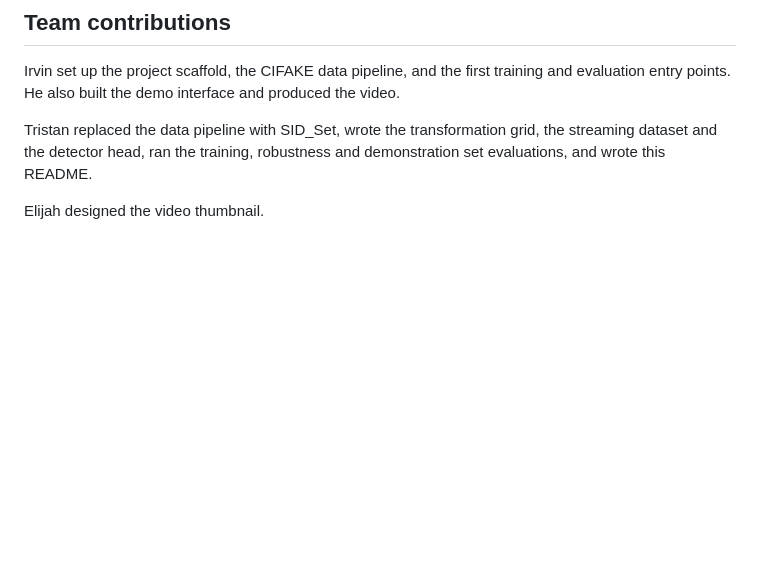
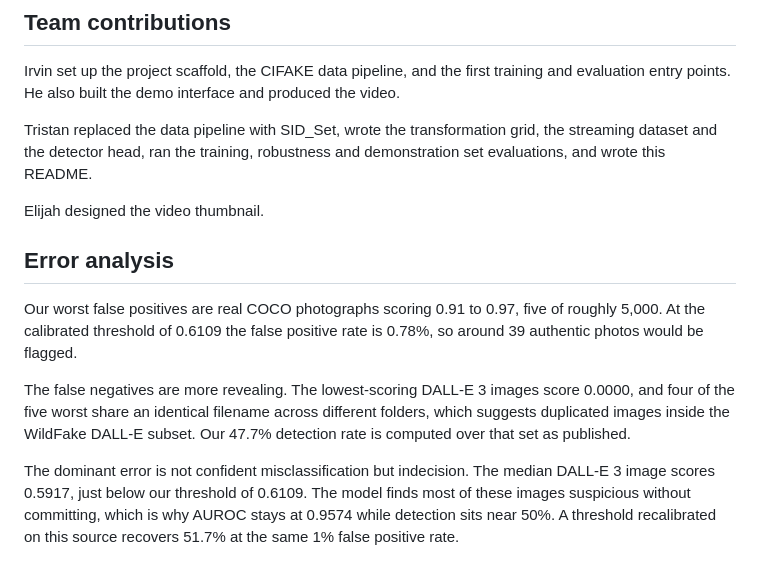
Before and after one commit to irtan-cell/ByteMe, a Markdown page: README.md, the part around the change. Drawn GitHub-style; blank space fills up the shorter version.

Commit message:
Add error analysis section

```diff
--- a/README.md
+++ b/README.md
@@ -286,3 +286,20 @@ the streaming dataset and the detector head, ran the training, robustness and
 demonstration set evaluations, and wrote this README.
 
 Elijah designed the video thumbnail.
+
+## Error analysis
+
+Our worst false positives are real COCO photographs scoring 0.91 to 0.97, five
+of roughly 5,000. At the calibrated threshold of 0.6109 the false positive rate
+is 0.78%, so around 39 authentic photos would be flagged.
+
+The false negatives are more revealing. The lowest-scoring DALL-E 3 images
+score 0.0000, and four of the five worst share an identical filename across
+different folders, which suggests duplicated images inside the WildFake DALL-E
+subset. Our 47.7% detection rate is computed over that set as published.
+
+The dominant error is not confident misclassification but indecision. The
+median DALL-E 3 image scores 0.5917, just below our threshold of 0.6109. The
+model finds most of these images suspicious without committing, which is why
+AUROC stays at 0.9574 while detection sits near 50%. A threshold recalibrated
+on this source recovers 51.7% at the same 1% false positive rate.
```
